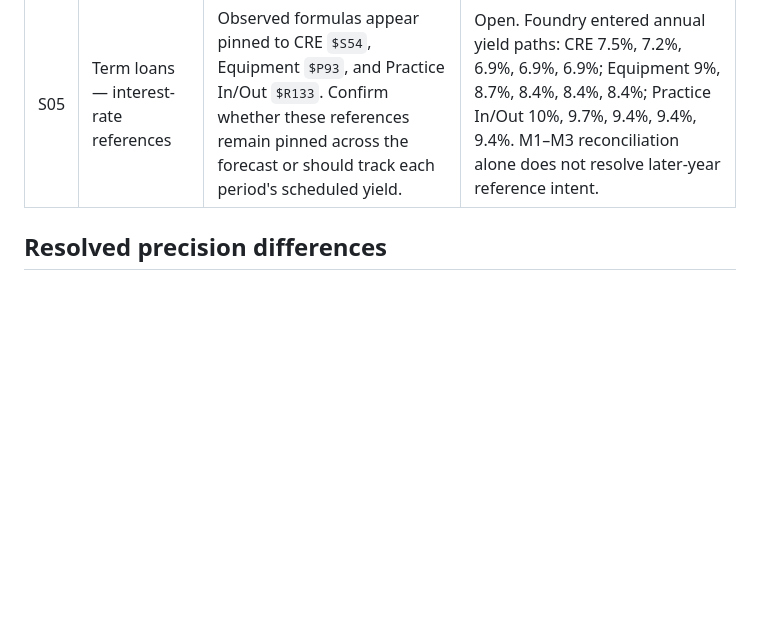
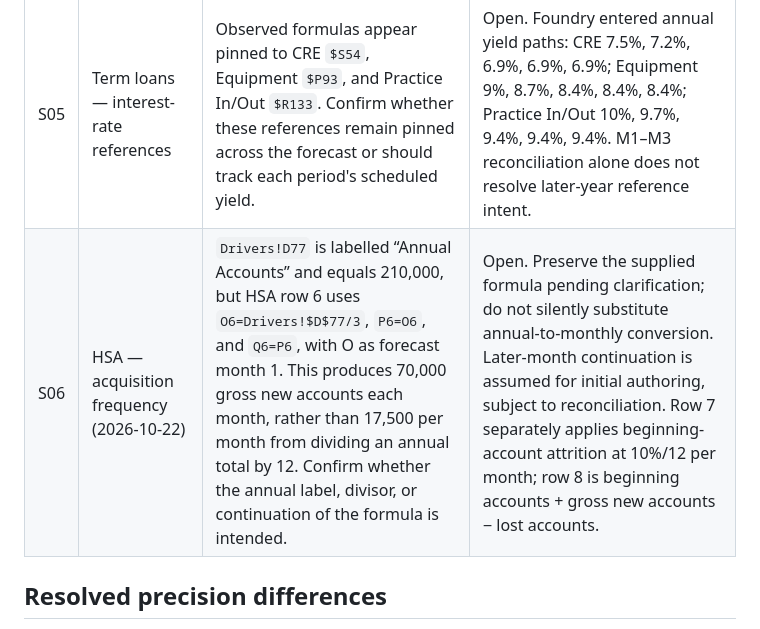
Before and after one commit to ponmolecule/foundry, a Markdown page: docs/engagement-5-logic.md, the part around the change. GitHub-like rendering; blank space fills up the shorter version.

Commit message:
docs: log HSA acquisition frequency clarification

```diff
--- a/docs/engagement-5-logic.md
+++ b/docs/engagement-5-logic.md
@@ -11,6 +11,7 @@ These questions concern source intent or source formulas. They do not authorize
 | S03 | CRE — allowance target | Row 51 is blank in forecast M1–M3. Blanks were confirmed present; whether intentional remains unconfirmed. | Open. Foundry target is zero for those months. Correct-sign provision still replenishes charge-offs to maintain zero allowance; source's accumulating allowance is not reproduced. |
 | S04 | Equipment — Direct CAC | Row 104 is blank in first four forecast months although underlying row 109 contains amounts (reported 481, 963, 963, 1,375). Confirm intentional delay versus omitted formulas. | Open. Do not impose the omission as a general Foundry default. |
 | S05 | Term loans — interest-rate references | Observed formulas appear pinned to CRE `$S54`, Equipment `$P93`, and Practice In/Out `$R133`. Confirm whether these references remain pinned across the forecast or should track each period's scheduled yield. | Open. Foundry entered annual yield paths: CRE 7.5%, 7.2%, 6.9%, 6.9%, 6.9%; Equipment 9%, 8.7%, 8.4%, 8.4%, 8.4%; Practice In/Out 10%, 9.7%, 9.4%, 9.4%, 9.4%. M1–M3 reconciliation alone does not resolve later-year reference intent. |
+| S06 | HSA — acquisition frequency (2026-10-22) | `Drivers!D77` is labelled “Annual Accounts” and equals 210,000, but HSA row 6 uses `O6=Drivers!$D$77/3`, `P6=O6`, and `Q6=P6`, with O as forecast month 1. This produces 70,000 gross new accounts each month, rather than 17,500 per month from dividing an annual total by 12. Confirm whether the annual label, divisor, or continuation of the formula is intended. | Open. Preserve the supplied formula pending clarification; do not silently substitute annual-to-monthly conversion. Later-month continuation is assumed for initial authoring, subject to reconciliation. Row 7 separately applies beginning-account attrition at 10%/12 per month; row 8 is beginning accounts + gross new accounts − lost accounts. |
 
 ## Resolved precision differences
 
```
